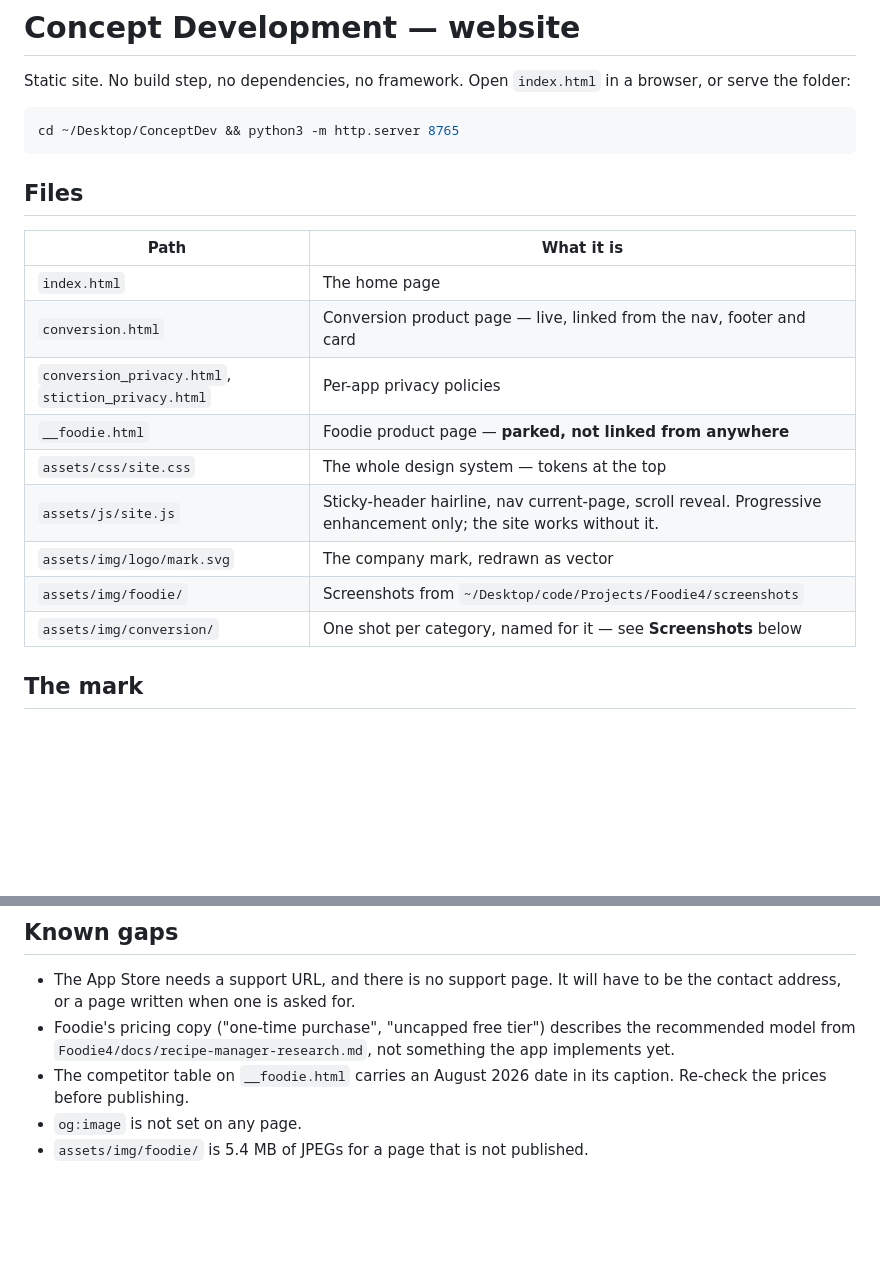
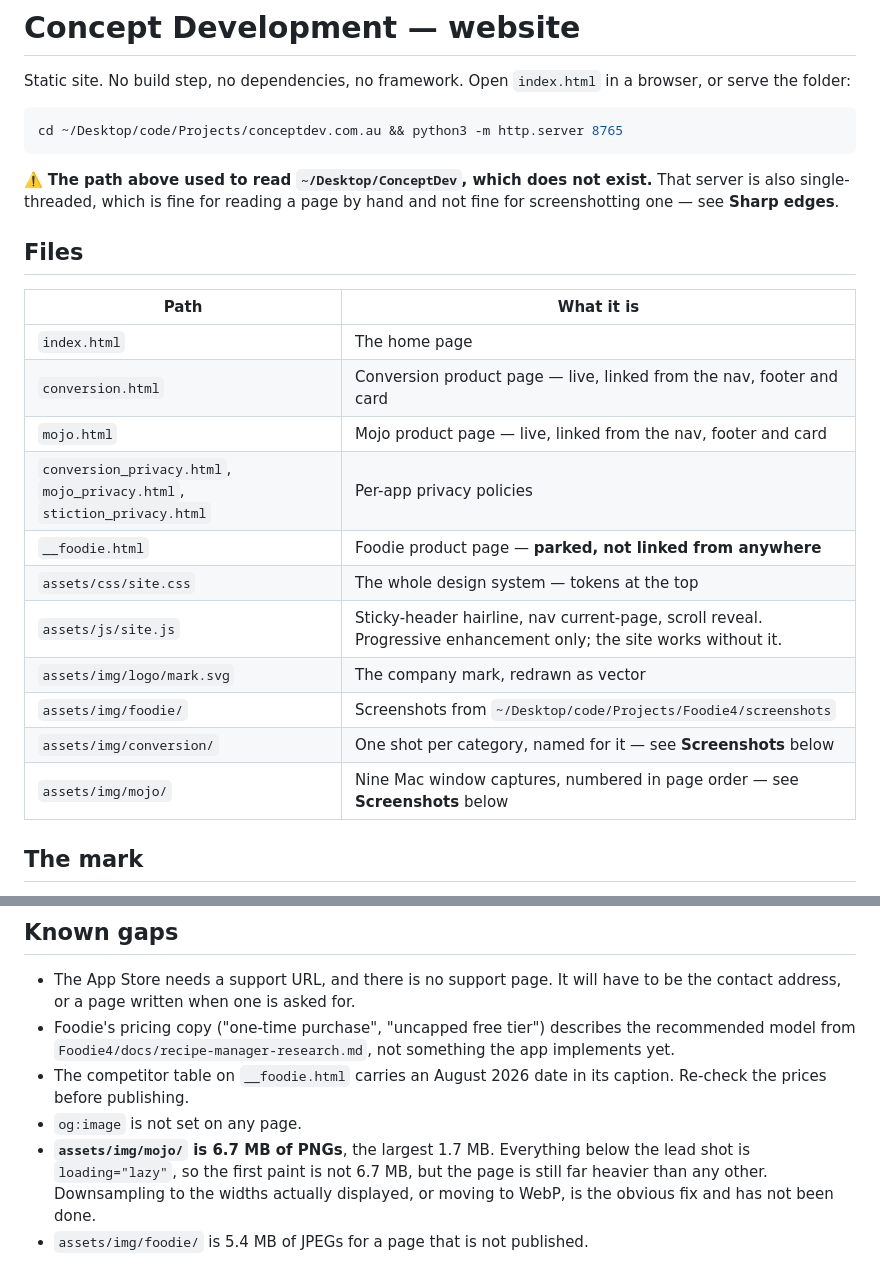
Before and after one commit to objective-d/conceptdev.com.au, a Markdown page: __README_Claude.md, 2 parts joined by grey strips. Rendered like a GitHub page; blank space fills up the shorter version.

````diff
--- a/__README_Claude.md
+++ b/__README_Claude.md
@@ -4,8 +4,12 @@ Static site. No build step, no dependencies, no framework. Open `index.html` in
 browser, or serve the folder:
 
 ```bash
-cd ~/Desktop/ConceptDev && python3 -m http.server 8765
+cd ~/Desktop/code/Projects/conceptdev.com.au && python3 -m http.server 8765
 ```
+
+⚠️ **The path above used to read `~/Desktop/ConceptDev`, which does not exist.**
+That server is also single-threaded, which is fine for reading a page by hand and
+not fine for screenshotting one — see **Sharp edges**.
 
 ## Files
 
@@ -13,13 +17,15 @@ cd ~/Desktop/ConceptDev && python3 -m http.server 8765
 |---|---|
 | `index.html` | The home page |
 | `conversion.html` | Conversion product page — live, linked from the nav, footer and card |
-| `conversion_privacy.html`, `stiction_privacy.html` | Per-app privacy policies |
+| `mojo.html` | Mojo product page — live, linked from the nav, footer and card |
+| `conversion_privacy.html`, `mojo_privacy.html`, `stiction_privacy.html` | Per-app privacy policies |
 | `__foodie.html` | Foodie product page — **parked, not linked from anywhere** |
 | `assets/css/site.css` | The whole design system — tokens at the top |
 | `assets/js/site.js` | Sticky-header hairline, nav current-page, scroll reveal. Progressive enhancement only; the site works without it. |
 | `assets/img/logo/mark.svg` | The company mark, redrawn as vector |
 | `assets/img/foodie/` | Screenshots from `~/Desktop/code/Projects/Foodie4/screenshots` |
 | `assets/img/conversion/` | One shot per category, named for it — see **Screenshots** below |
+| `assets/img/mojo/` | Nine Mac window captures, numbered in page order — see **Screenshots** below |
 
 ## The mark
 
@@ -140,4 +190,8 @@ Contact address is **info@conceptdev.com.au**; the domain is conceptdev.com.au.
 - The competitor table on `__foodie.html` carries an August 2026 date in its
   caption. Re-check the prices before publishing.
 - `og:image` is not set on any page.
+- **`assets/img/mojo/` is 6.7 MB of PNGs**, the largest 1.7 MB. Everything below
+  the lead shot is `loading="lazy"`, so the first paint is not 6.7 MB, but the
+  page is still far heavier than any other. Downsampling to the widths actually
+  displayed, or moving to WebP, is the obvious fix and has not been done.
 - `assets/img/foodie/` is 5.4 MB of JPEGs for a page that is not published.
````
Also changed, not shown: other parts of __README_Claude.md (+48 -4 lines).
